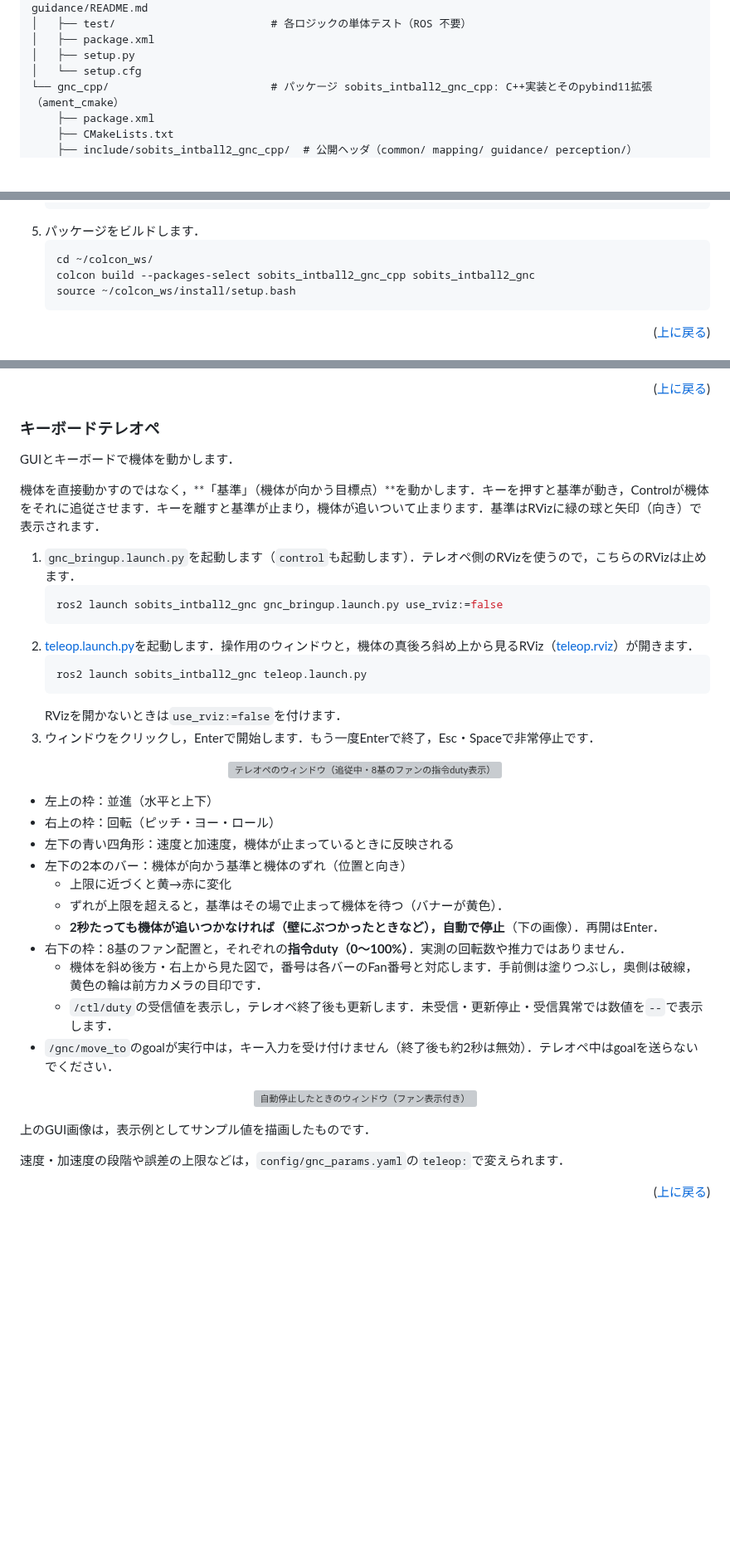
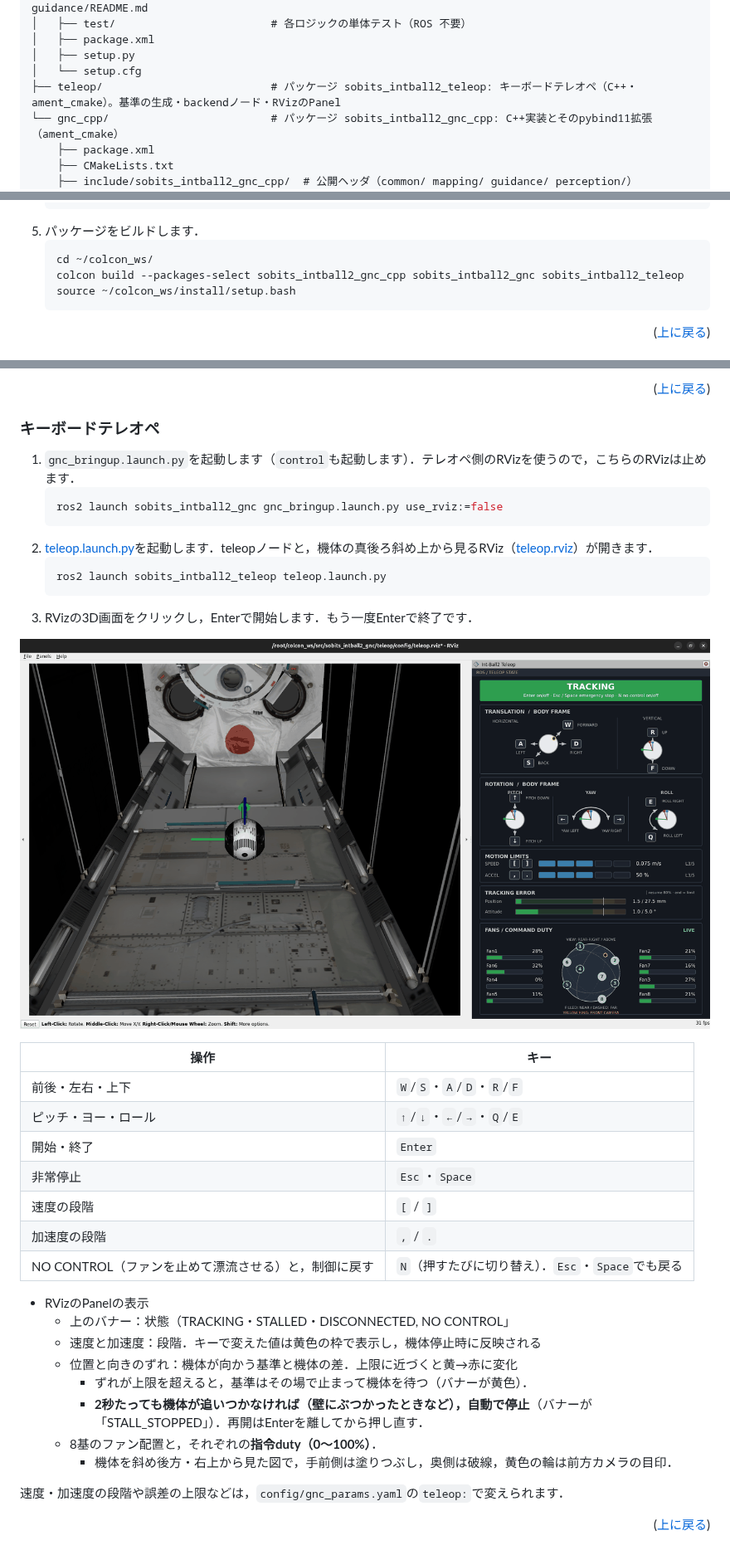
Before and after one commit to TeamSOBITS/sobits_intball2_gnc, a Markdown page: README.md, 3 parts joined by grey strips. Shown at 83% size. Drawn GitHub-style; pictures changed too: docs/images/teleop_tracking.png (added); blank space fills up the shorter version; grey boxes are pictures that could not be loaded.

Commit message:
docs(teleop): update README for the C++ teleop, drop teleop items from issue.md
Launch with ros2 launch sobits_intball2_teleop teleop.launch.py; document the keys
(N toggles NO CONTROL), the level behaviour and add an RViz screenshot.

````diff
--- a/README.md
+++ b/README.md
@@ -60,6 +60,7 @@ sobits_intball2_gnc/                 # gitリポジトリルート（colconパ
 │   ├── package.xml
 │   ├── setup.py
 │   └── setup.cfg
+├── teleop/                          # パッケージ sobits_intball2_teleop: キーボードテレオペ（C++・ament_cmake）。基準の生成・backendノード・RVizのPanel
 └── gnc_cpp/                         # パッケージ sobits_intball2_gnc_cpp: C++実装とそのpybind11拡張（ament_cmake）
     ├── package.xml
     ├── CMakeLists.txt
@@ -108,7 +109,7 @@ sobits_intball2_gnc/                 # gitリポジトリルート（colconパ
 5. パッケージをビルドします．
    ```sh
    cd ~/colcon_ws/
-   colcon build --packages-select sobits_intball2_gnc_cpp sobits_intball2_gnc
+   colcon build --packages-select sobits_intball2_gnc_cpp sobits_intball2_gnc sobits_intball2_teleop
    source ~/colcon_ws/install/setup.bash
    ```
 
@@ -145,43 +146,38 @@ sobits_intball2_gnc/                 # gitリポジトリルート（colconパ
 <p align="right">(<a href="#readme-top">上に戻る</a>)</p>
 
 ### キーボードテレオペ
-
-GUIとキーボードで機体を動かします．
-
-機体を直接動かすのではなく，**「基準」（機体が向かう目標点）**を動かします．キーを押すと基準が動き，Controlが機体をそれに追従させます．キーを離すと基準が止まり，機体が追いついて止まります．基準はRVizに緑の球と矢印（向き）で表示されます．
-
 1. `gnc_bringup.launch.py`を起動します（`control`も起動します）．テレオペ側のRVizを使うので，こちらのRVizは止めます．
     ```sh
     ros2 launch sobits_intball2_gnc gnc_bringup.launch.py use_rviz:=false
     ```
-2. [teleop.launch.py](gnc_py/launch/teleop.launch.py)を起動します．操作用のウィンドウと，機体の真後ろ斜め上から見るRViz（[teleop.rviz](gnc_py/rviz/teleop.rviz)）が開きます．
+2. [teleop.launch.py](teleop/launch/teleop.launch.py)を起動します．teleopノードと，機体の真後ろ斜め上から見るRViz（[teleop.rviz](teleop/config/teleop.rviz)）が開きます．
     ```sh
-    ros2 launch sobits_intball2_gnc teleop.launch.py
+    ros2 launch sobits_intball2_teleop teleop.launch.py
     ```
-    RVizを開かないときは`use_rviz:=false`を付けます．
-3. ウィンドウをクリックし，Enterで開始します．もう一度Enterで終了，Esc・Spaceで非常停止です．
+3. RVizの3D画面をクリックし，Enterで開始します．もう一度Enterで終了です．
 
 <p align="center">
-  <img src="docs/images/teleop_gui.png" alt="テレオペのウィンドウ（追従中・8基のファンの指令duty表示）" width="840">
+  <img src="docs/images/teleop_tracking.png" alt="テレオペのRViz画面（追従中）．左が機体の後方斜め上からの3D表示，右がPanel（並進・回転・速度と加速度・誤差・8基のファンの指令duty）" width="840">
 </p>
 
-- 左上の枠：並進（水平と上下）
-- 右上の枠：回転（ピッチ・ヨー・ロール）
-- 左下の青い四角形：速度と加速度，機体が止まっているときに反映される
-- 左下の2本のバー：機体が向かう基準と機体のずれ（位置と向き）
-  - 上限に近づくと黄→赤に変化
-  - ずれが上限を超えると，基準はその場で止まって機体を待つ（バナーが黄色）．
-  - **2秒たっても機体が追いつかなければ（壁にぶつかったときなど），自動で停止**（下の画像）．再開はEnter．
-- 右下の枠：8基のファン配置と，それぞれの**指令duty（0～100%）**．実測の回転数や推力ではありません．
-  - 機体を斜め後方・右上から見た図で，番号は各バーのFan番号と対応します．手前側は塗りつぶし，奥側は破線，黄色の輪は前方カメラの目印です．
-  - `/ctl/duty`の受信値を表示し，テレオペ終了後も更新します．未受信・更新停止・受信異常では数値を`--`で表示します．
-- `/gnc/move_to`のgoalが実行中は，キー入力を受け付けません（終了後も約2秒は無効）．テレオペ中はgoalを送らないでください．
+| 操作 | キー |
+| --- | --- |
+| 前後・左右・上下 | `W`/`S`・`A`/`D`・`R`/`F` |
+| ピッチ・ヨー・ロール | `↑`/`↓`・`←`/`→`・`Q`/`E` |
+| 開始・終了 | `Enter` |
+| 非常停止 | `Esc`・`Space` |
+| 速度の段階 | `[` / `]` |
+| 加速度の段階 | `,` / `.` |
+| NO CONTROL（ファンを止めて漂流させる）と，制御に戻す | `N`（押すたびに切り替え）．`Esc`・`Space`でも戻る |
 
-<p align="center">
-  <img src="docs/images/teleop_gui_stopped.png" alt="自動停止したときのウィンドウ（ファン表示付き）" width="840">
-</p>
-
-上のGUI画像は，表示例としてサンプル値を描画したものです．
+- RVizのPanelの表示
+  - 上のバナー：状態（TRACKING・STALLED・DISCONNECTED, NO CONTROL」
+  - 速度と加速度：段階．キーで変えた値は黄色の枠で表示し，機体停止時に反映される
+  - 位置と向きのずれ：機体が向かう基準と機体の差．上限に近づくと黄→赤に変化
+    - ずれが上限を超えると，基準はその場で止まって機体を待つ（バナーが黄色）．
+    - **2秒たっても機体が追いつかなければ（壁にぶつかったときなど），自動で停止**（バナーが「STALL_STOPPED」）．再開はEnterを離してから押し直す．
+  - 8基のファン配置と，それぞれの**指令duty（0～100%）**．
+    - 機体を斜め後方・右上から見た図で，手前側は塗りつぶし，奥側は破線，黄色の輪は前方カメラの目印．
 
 速度・加速度の段階や誤差の上限などは，`config/gnc_params.yaml`の`teleop:`で変えられます．
 
````
Also changed, not shown: docs/issue.md (+1 -10 lines).
